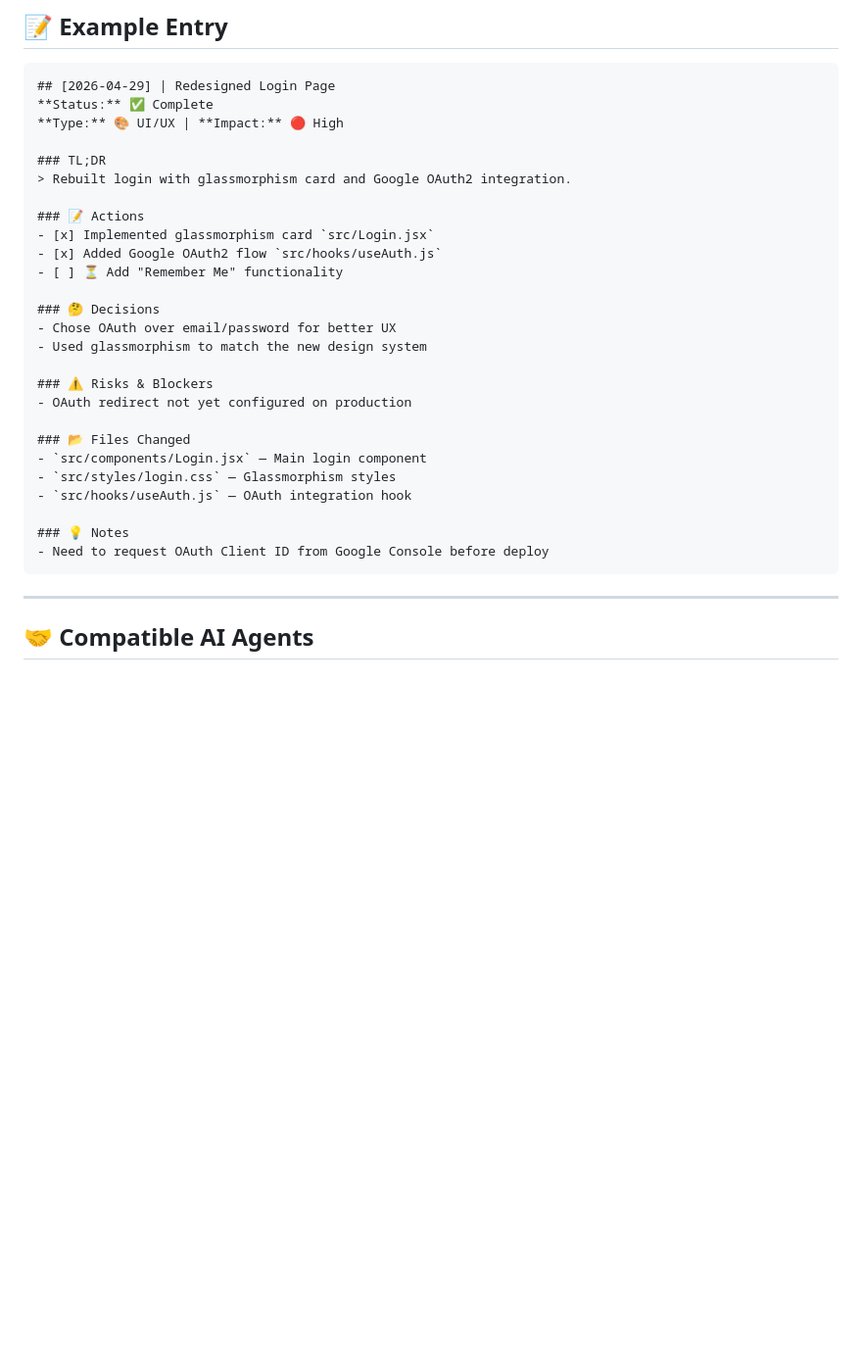
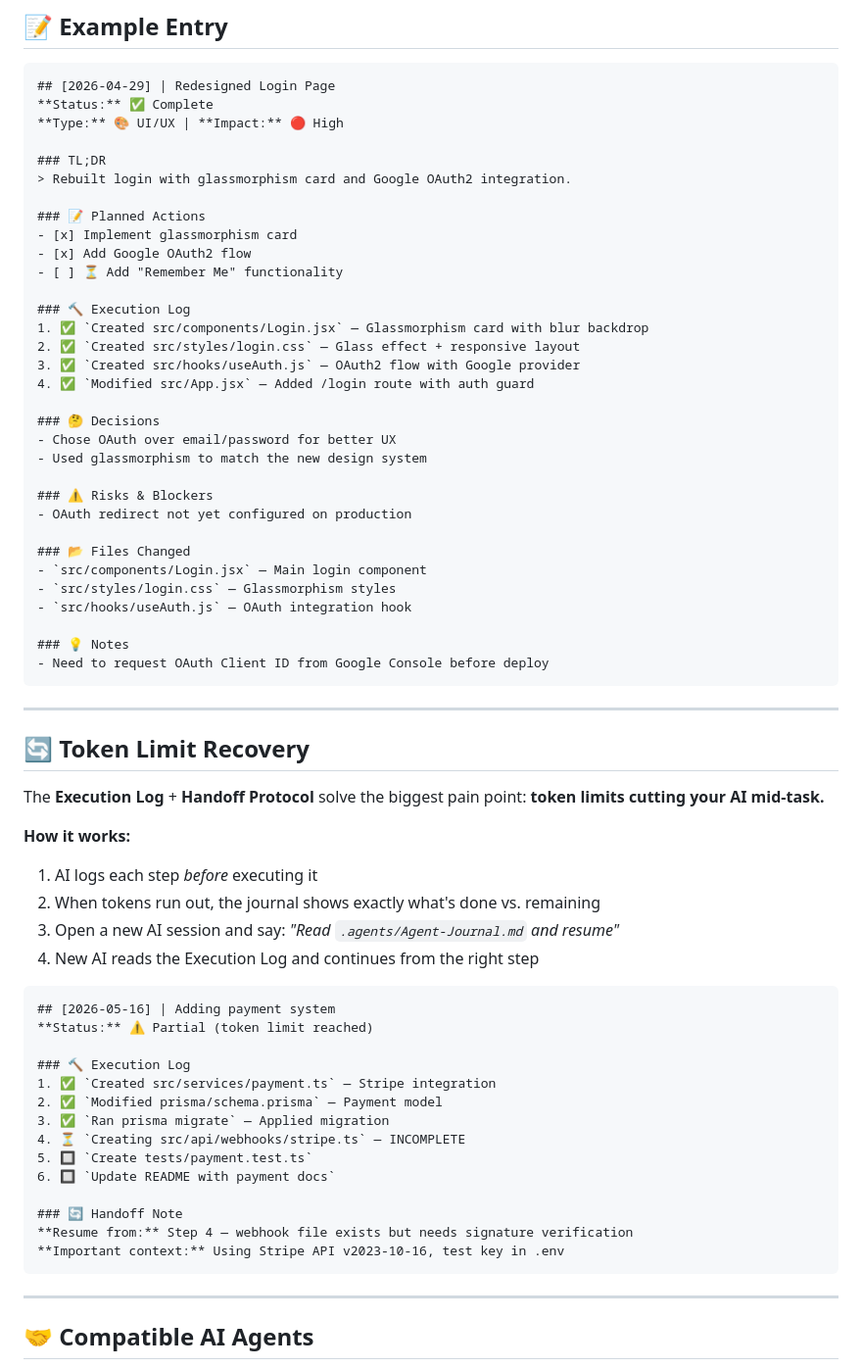
Before and after one commit to WoobWarb/agent-journal, a Markdown page: README.md, the part around one of its changes. Shown at 98% size. GitHub-like rendering; blank space fills up the shorter version.

````diff
--- a/README.md
+++ b/README.md
@@ -84,10 +86,16 @@ The **Agent Map** is a "knowledge graph" that gives your AI an instant understan
 ### TL;DR
 > Rebuilt login with glassmorphism card and Google OAuth2 integration.
 
-### 📝 Actions
-- [x] Implemented glassmorphism card `src/Login.jsx`
-- [x] Added Google OAuth2 flow `src/hooks/useAuth.js`
+### 📝 Planned Actions
+- [x] Implement glassmorphism card
+- [x] Add Google OAuth2 flow
 - [ ] ⏳ Add "Remember Me" functionality
+
+### 🔨 Execution Log
+1. ✅ `Created src/components/Login.jsx` — Glassmorphism card with blur backdrop
+2. ✅ `Created src/styles/login.css` — Glass effect + responsive layout
+3. ✅ `Created src/hooks/useAuth.js` — OAuth2 flow with Google provider
+4. ✅ `Modified src/App.jsx` — Added /login route with auth guard
 
 ### 🤔 Decisions
 - Chose OAuth over email/password for better UX
@@ -103,6 +111,36 @@ The **Agent Map** is a "knowledge graph" that gives your AI an instant understan
 
 ### 💡 Notes
 - Need to request OAuth Client ID from Google Console before deploy
+```
+
+---
+
+## 🔄 Token Limit Recovery
+
+The **Execution Log** + **Handoff Protocol** solve the biggest pain point: **token limits cutting your AI mid-task.**
+
+**How it works:**
+
+1. AI logs each step *before* executing it
+2. When tokens run out, the journal shows exactly what's done vs. remaining
+3. Open a new AI session and say: *"Read `.agents/Agent-Journal.md` and resume"*
+4. New AI reads the Execution Log and continues from the right step
+
+```markdown
+## [2026-05-16] | Adding payment system
+**Status:** ⚠️ Partial (token limit reached)
+
+### 🔨 Execution Log
+1. ✅ `Created src/services/payment.ts` — Stripe integration
+2. ✅ `Modified prisma/schema.prisma` — Payment model
+3. ✅ `Ran prisma migrate` — Applied migration
+4. ⏳ `Creating src/api/webhooks/stripe.ts` — INCOMPLETE
+5. 🔲 `Create tests/payment.test.ts`
+6. 🔲 `Update README with payment docs`
+
+### 🔄 Handoff Note
+**Resume from:** Step 4 — webhook file exists but needs signature verification
+**Important context:** Using Stripe API v2023-10-16, test key in .env
 ```
 
 ---
````
Also changed, not shown: other parts of README.md (+3 -1 lines), Agent-Journal.md (+23 -2 lines), unified-skill.md (+88 -15 lines).
